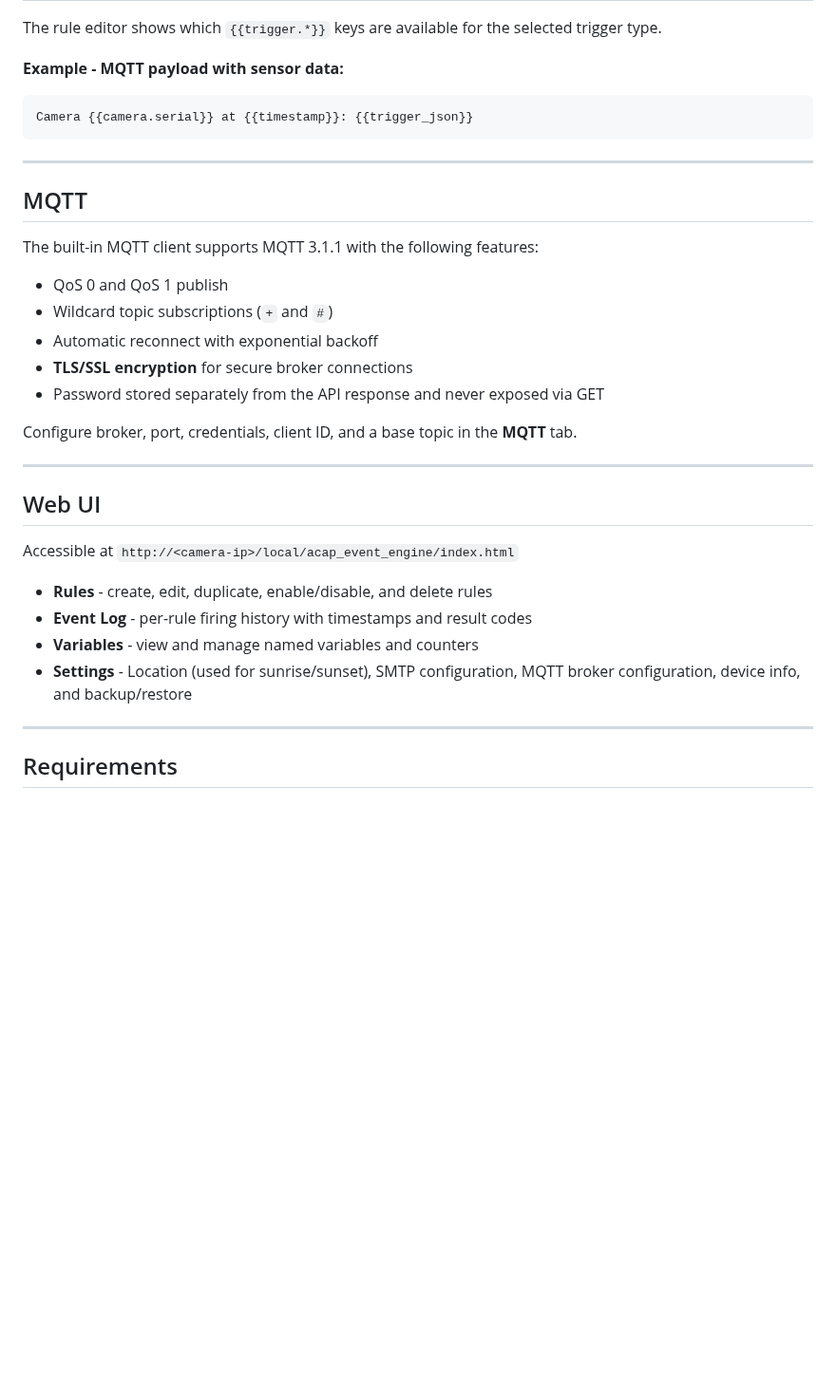
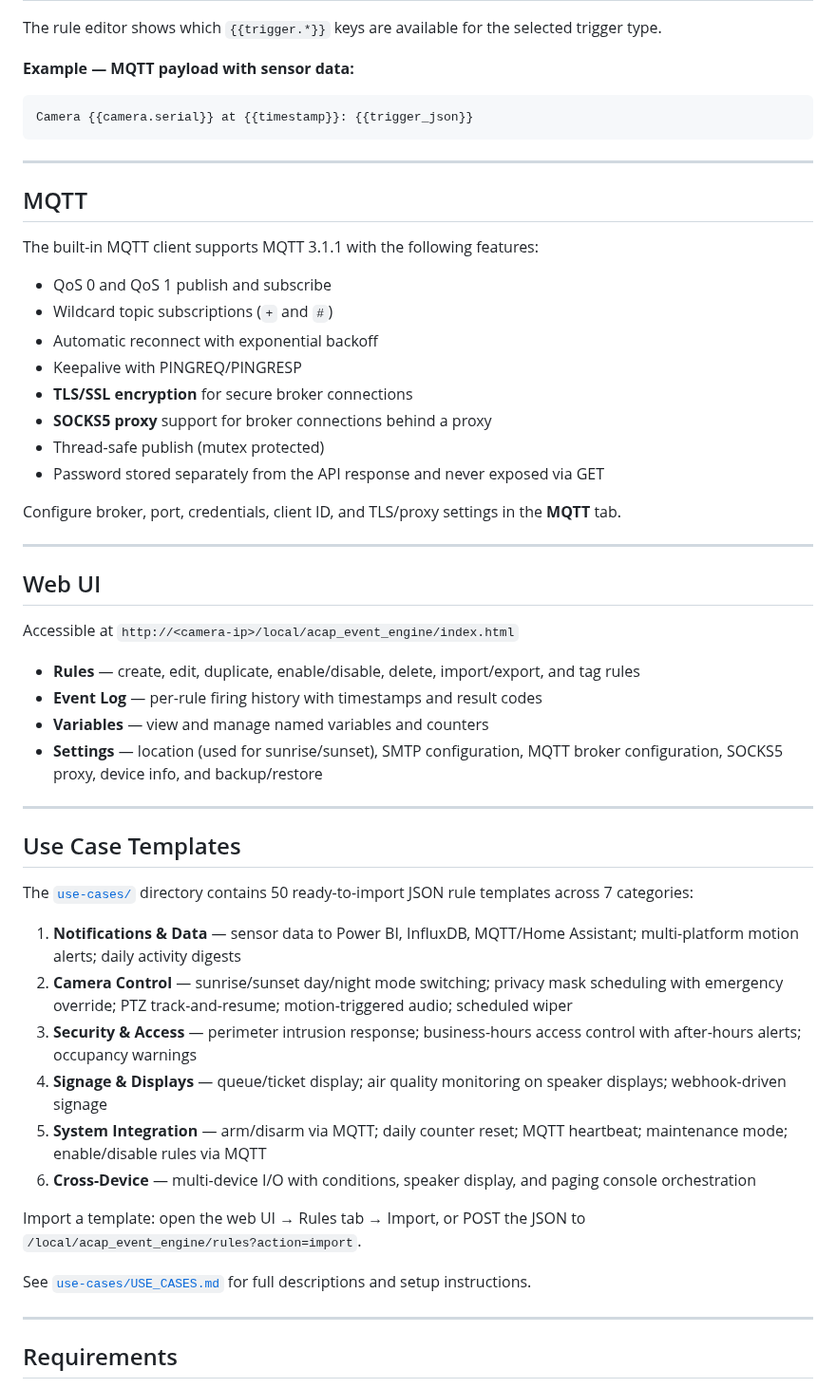
Before and after one commit to Mo3he/Event-Engine-ACAP, a Markdown page: README.md, the part around one of its changes. Shown at 95% size. Rendered like a GitHub page; blank space fills up the shorter version.

````diff
--- a/README.md
+++ b/README.md
@@ -193,7 +212,7 @@ Action fields (URL, body, MQTT payload, overlay text, syslog message, etc.) supp
 
 The rule editor shows which `{{trigger.*}}` keys are available for the selected trigger type.
 
-**Example - MQTT payload with sensor data:**
+**Example — MQTT payload with sensor data:**
 ```
 Camera {{camera.serial}} at {{timestamp}}: {{trigger_json}}
 ```
@@ -204,13 +223,16 @@ Camera {{camera.serial}} at {{timestamp}}: {{trigger_json}}
 
 The built-in MQTT client supports MQTT 3.1.1 with the following features:
 
-- QoS 0 and QoS 1 publish
+- QoS 0 and QoS 1 publish and subscribe
 - Wildcard topic subscriptions (`+` and `#`)
 - Automatic reconnect with exponential backoff
+- Keepalive with PINGREQ/PINGRESP
 - **TLS/SSL encryption** for secure broker connections
+- **SOCKS5 proxy** support for broker connections behind a proxy
+- Thread-safe publish (mutex protected)
 - Password stored separately from the API response and never exposed via GET
 
-Configure broker, port, credentials, client ID, and a base topic in the **MQTT** tab.
+Configure broker, port, credentials, client ID, and TLS/proxy settings in the **MQTT** tab.
 
 ---
 
@@ -218,10 +240,27 @@ Configure broker, port, credentials, client ID, and a base topic in the **MQTT**
 
 Accessible at `http://<camera-ip>/local/acap_event_engine/index.html`
 
-- **Rules** - create, edit, duplicate, enable/disable, and delete rules
-- **Event Log** - per-rule firing history with timestamps and result codes
-- **Variables** - view and manage named variables and counters
-- **Settings** - Location (used for sunrise/sunset), SMTP configuration, MQTT broker configuration, device info, and backup/restore
+- **Rules** — create, edit, duplicate, enable/disable, delete, import/export, and tag rules
+- **Event Log** — per-rule firing history with timestamps and result codes
+- **Variables** — view and manage named variables and counters
+- **Settings** — location (used for sunrise/sunset), SMTP configuration, MQTT broker configuration, SOCKS5 proxy, device info, and backup/restore
+
+---
+
+## Use Case Templates
+
+The [`use-cases/`](use-cases/) directory contains 50 ready-to-import JSON rule templates across 7 categories:
+
+1. **Notifications & Data** — sensor data to Power BI, InfluxDB, MQTT/Home Assistant; multi-platform motion alerts; daily activity digests
+2. **Camera Control** — sunrise/sunset day/night mode switching; privacy mask scheduling with emergency override; PTZ track-and-resume; motion-triggered audio; scheduled wiper
+3. **Security & Access** — perimeter intrusion response; business-hours access control with after-hours alerts; occupancy warnings
+4. **Signage & Displays** — queue/ticket display; air quality monitoring on speaker displays; webhook-driven signage
+5. **System Integration** — arm/disarm via MQTT; daily counter reset; MQTT heartbeat; maintenance mode; enable/disable rules via MQTT
+6. **Cross-Device** — multi-device I/O with conditions, speaker display, and paging console orchestration
+
+Import a template: open the web UI → Rules tab → Import, or POST the JSON to `/local/acap_event_engine/rules?action=import`.
+
+See [`use-cases/USE_CASES.md`](use-cases/USE_CASES.md) for full descriptions and setup instructions.
 
 ---
 
````
Also changed, not shown: other parts of README.md (+79 -55 lines).
